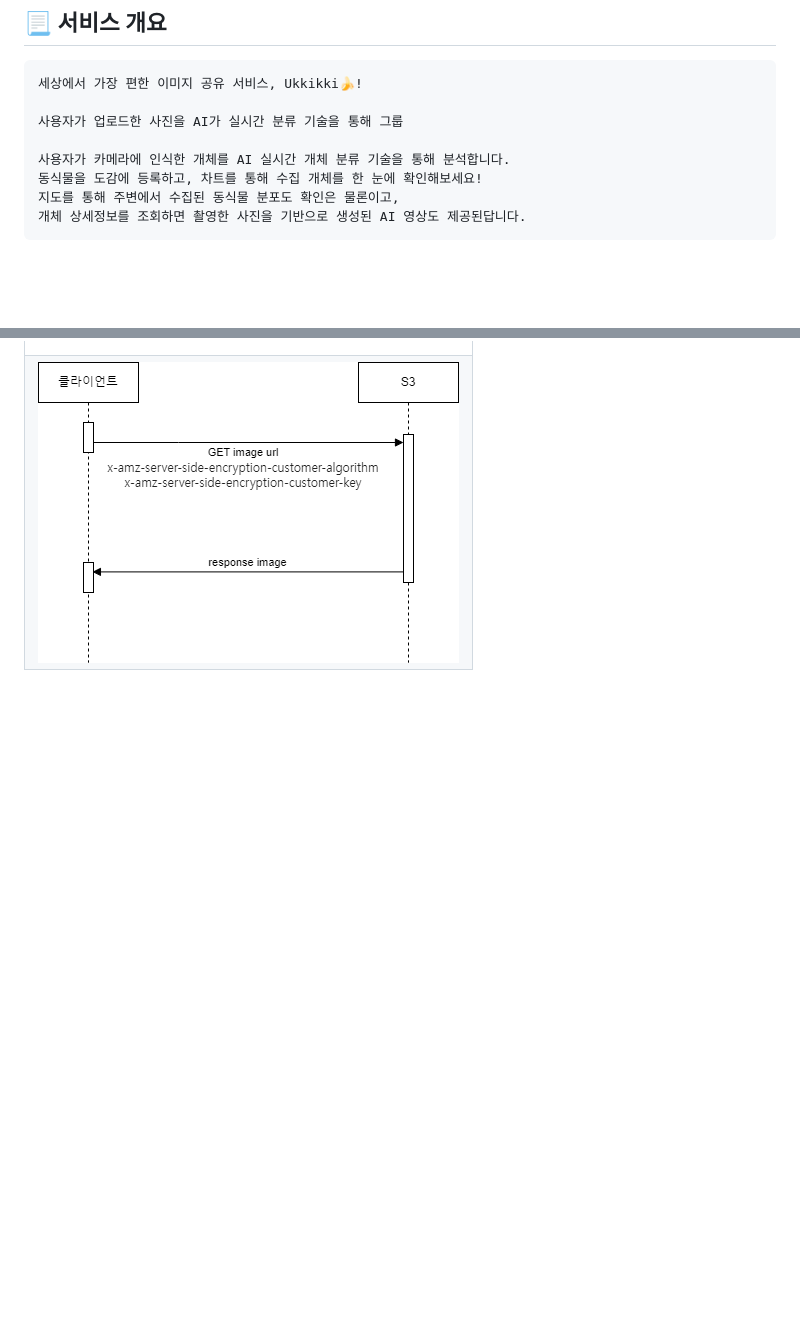
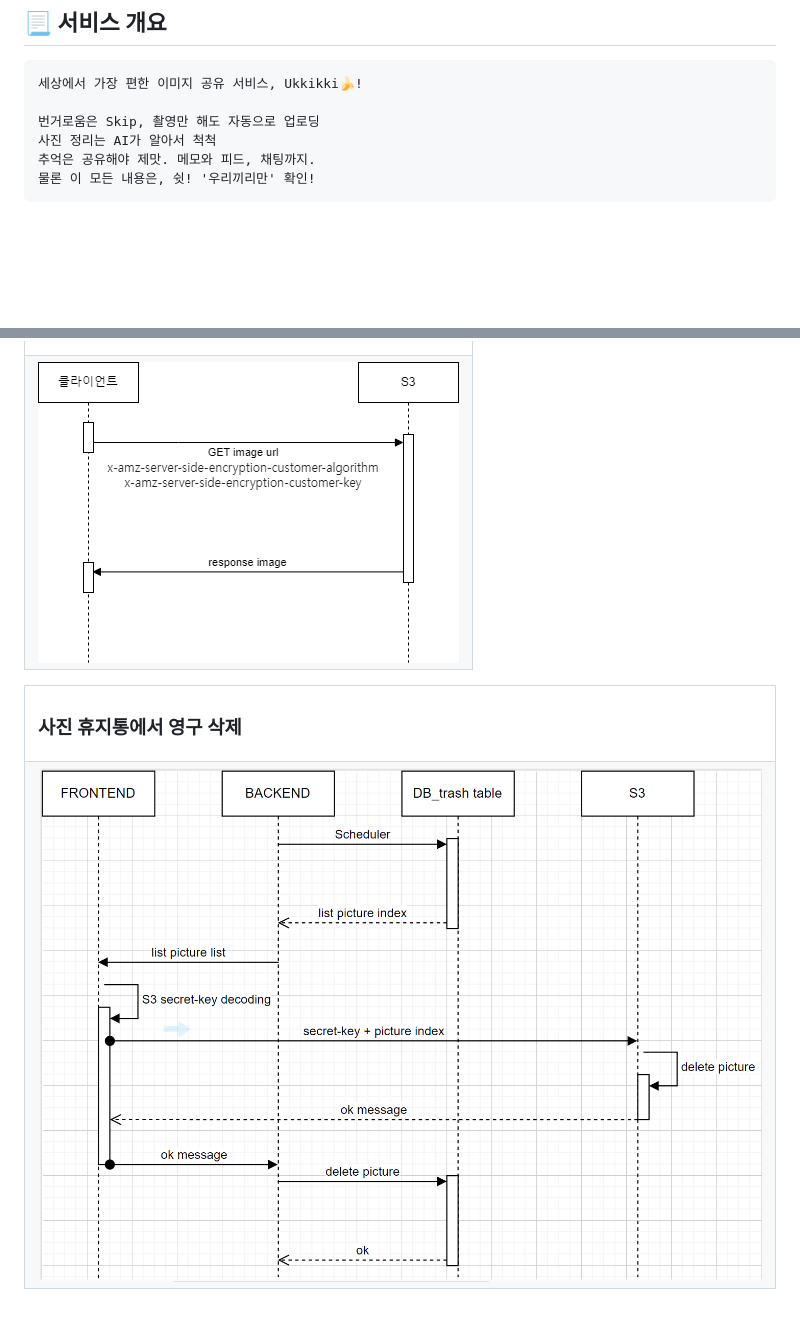
Before and after one commit to sunoftwilight/Ukkikki, a Markdown page: README.md, 2 parts joined by grey strips. Rendered like a GitHub page; blank space fills up the shorter version.

````diff
--- a/README.md
+++ b/README.md
@@ -31,12 +31,10 @@
 ```markdown
 세상에서 가장 편한 이미지 공유 서비스, Ukkikki🍌!
 
-사용자가 업로드한 사진을 AI가 실시간 분류 기술을 통해 그룹
-
-사용자가 카메라에 인식한 개체를 AI 실시간 개체 분류 기술을 통해 분석합니다.
-동식물을 도감에 등록하고, 차트를 통해 수집 개체를 한 눈에 확인해보세요!
-지도를 통해 주변에서 수집된 동식물 분포도 확인은 물론이고,
-개체 상세정보를 조회하면 촬영한 사진을 기반으로 생성된 AI 영상도 제공된답니다.
+번거로움은 Skip, 촬영만 해도 자동으로 업로딩
+사진 정리는 AI가 알아서 척척
+추억은 공유해야 제맛. 메모와 피드, 채팅까지.
+물론 이 모든 내용은, 쉿! '우리끼리만' 확인!
 ```
 
 <br/>
@@ -820,3 +818,18 @@
 </tr>
 
 </table>
+
+</table>
+<table>
+<tr>
+<td>
+<h3>사진 휴지통에서 영구 삭제</h3>
+</td>
+
+</tr>
+    <tr>
+<td>
+      <img src="README_image/휴지통삭제시퀀스.png"/>
+    </td>
+</tr>
+
````
Also changed, not shown: other parts of README.md (+1 -0 lines).
